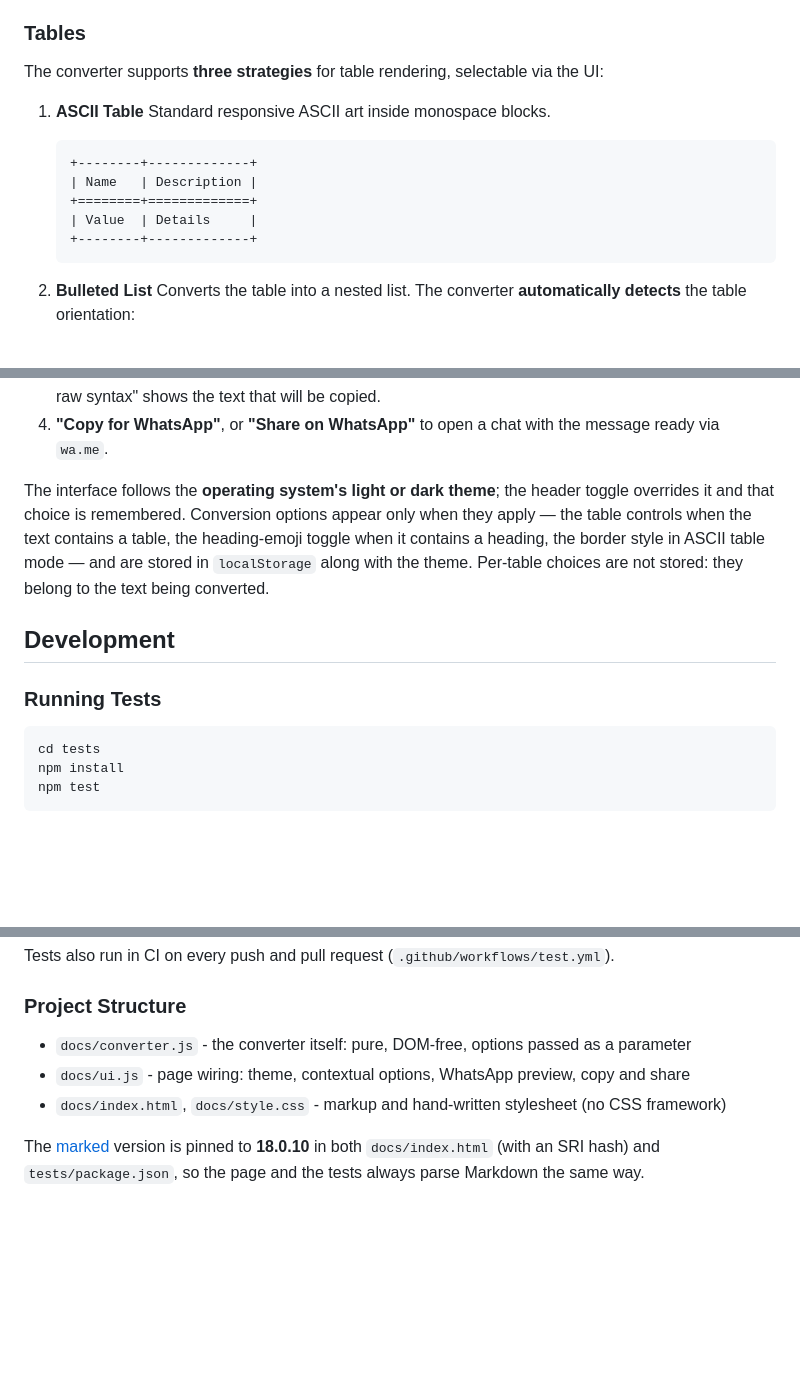
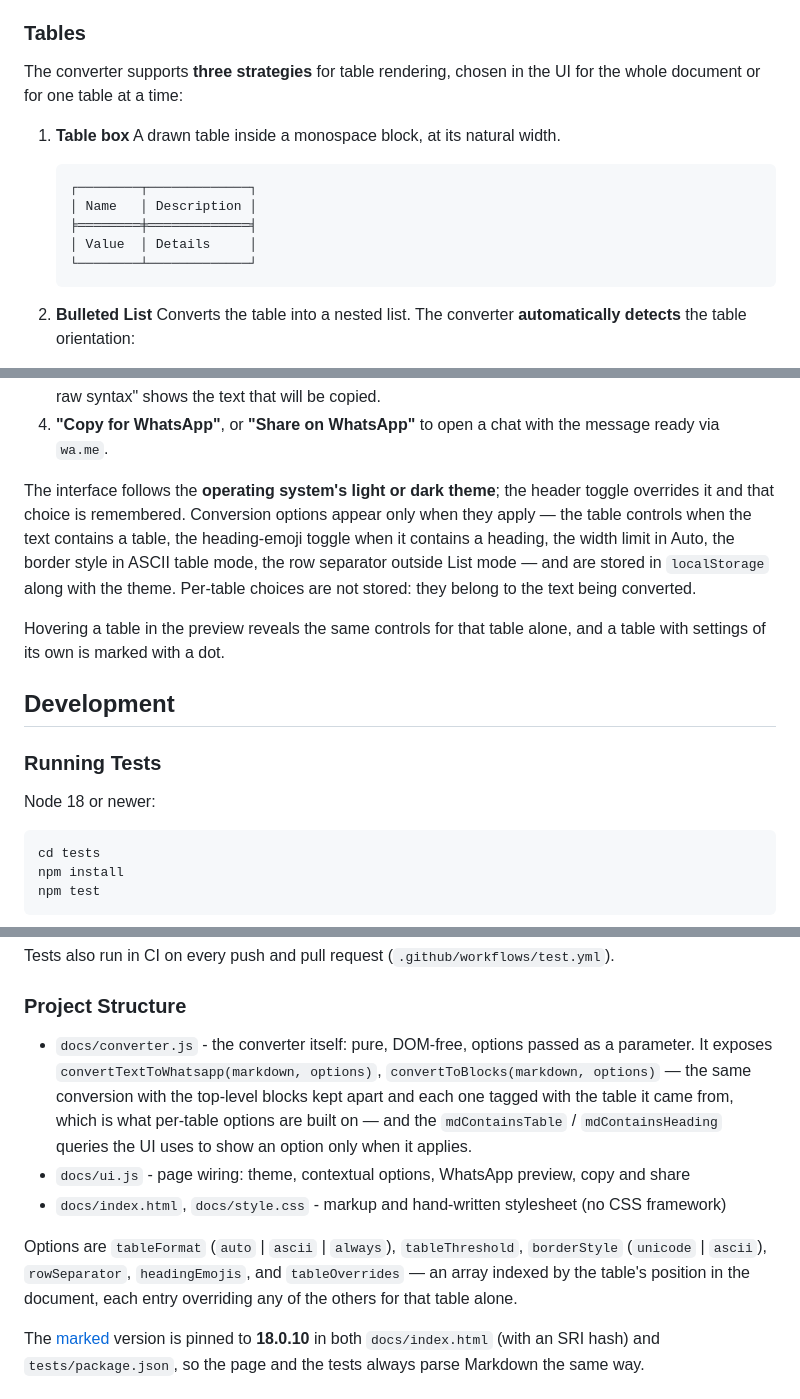
Before and after one commit to drsound/markdown-to-whatsapp, a Markdown page: README.md, 3 parts joined by grey strips. GitHub-like rendering; blank space fills up the shorter version.

Commit message:
docs: bring the README up to date with the current UI
- the table examples are drawn in the Unicode box style that is now the default
- the strategies are introduced as choosable per document or per table, and the
  contextual options list names the width limit and the row separator
- the converter's public surface is written down: convertToBlocks, the
  mdContains* queries and the full option set including tableOverrides
- the test section states the Node floor

````diff
--- a/README.md
+++ b/README.md
@@ -51,16 +51,17 @@ The emoji prefix can be turned off in the UI ("Emoji prefix in headings"), leavi
 * **Block content in items:** code blocks, blockquotes and nested lists are emitted on their own lines below the item
 
 ### Tables
-The converter supports **three strategies** for table rendering, selectable via the UI:
+The converter supports **three strategies** for table rendering, chosen in the UI for the
+whole document or for one table at a time:
 
-1. **ASCII Table**
-   Standard responsive ASCII art inside monospace blocks.
+1. **Table box**
+   A drawn table inside a monospace block, at its natural width.
    ```
-   +--------+-------------+
-   | Name   | Description |
-   +========+=============+
-   | Value  | Details     |
-   +--------+-------------+
+   ┌────────┬─────────────┐
+   │ Name   │ Description │
+   ╞════════╪═════════════╡
+   │ Value  │ Details     │
+   └────────┴─────────────┘
    ```
 
 2. **Bulleted List**
@@ -147,13 +148,19 @@ The converter supports **three strategies** for table rendering, selectable via
 The interface follows the **operating system's light or dark theme**; the header toggle
 overrides it and that choice is remembered.
 Conversion options appear only when they apply — the table controls when the text contains a
-table, the heading-emoji toggle when it contains a heading, the border style in ASCII table
-mode — and are stored in `localStorage` along with the theme. Per-table choices are not
-stored: they belong to the text being converted.
+table, the heading-emoji toggle when it contains a heading, the width limit in Auto, the
+border style in ASCII table mode, the row separator outside List mode — and are stored in
+`localStorage` along with the theme. Per-table choices are not stored: they belong to the
+text being converted.
+
+Hovering a table in the preview reveals the same controls for that table alone, and a table
+with settings of its own is marked with a dot.
 
 ## Development
 
 ### Running Tests
+
+Node 18 or newer:
 
 ```bash
 cd tests
@@ -170,9 +177,19 @@ Tests also run in CI on every push and pull request (`.github/workflows/test.yml
 
 ### Project Structure
 
-* `docs/converter.js` - the converter itself: pure, DOM-free, options passed as a parameter
+* `docs/converter.js` - the converter itself: pure, DOM-free, options passed as a parameter.
+  It exposes `convertTextToWhatsapp(markdown, options)`, `convertToBlocks(markdown, options)`
+  — the same conversion with the top-level blocks kept apart and each one tagged with the
+  table it came from, which is what per-table options are built on — and the
+  `mdContainsTable` / `mdContainsHeading` queries the UI uses to show an option only when it
+  applies.
 * `docs/ui.js` - page wiring: theme, contextual options, WhatsApp preview, copy and share
 * `docs/index.html`, `docs/style.css` - markup and hand-written stylesheet (no CSS framework)
+
+Options are `tableFormat` (`auto` | `ascii` | `always`), `tableThreshold`, `borderStyle`
+(`unicode` | `ascii`), `rowSeparator`, `headingEmojis`, and `tableOverrides` — an array
+indexed by the table's position in the document, each entry overriding any of the others for
+that table alone.
 
 The [marked](https://github.com/markedjs/marked) version is pinned to **18.0.10** in both
 `docs/index.html` (with an SRI hash) and `tests/package.json`, so the page and the tests
````
Also changed, not shown: other parts of README.md (+4 -4 lines).
